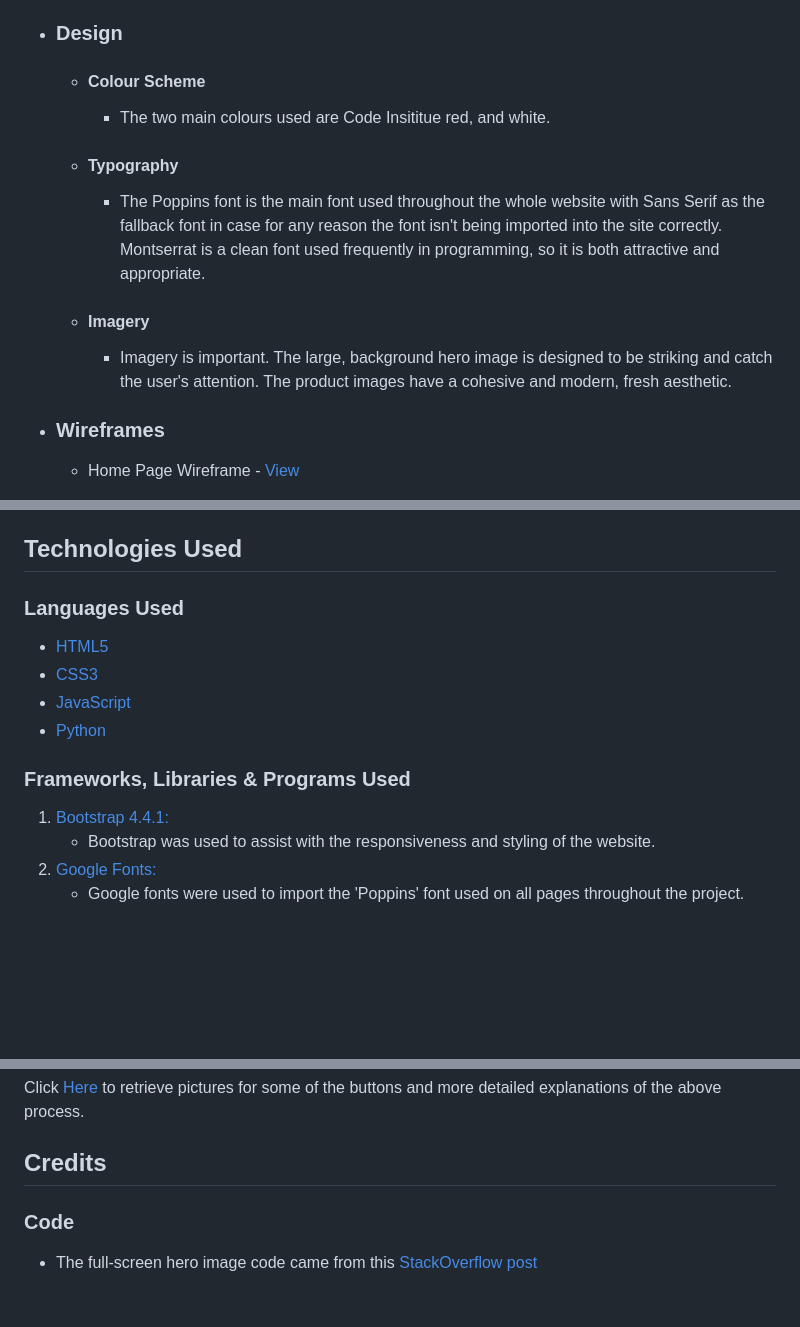
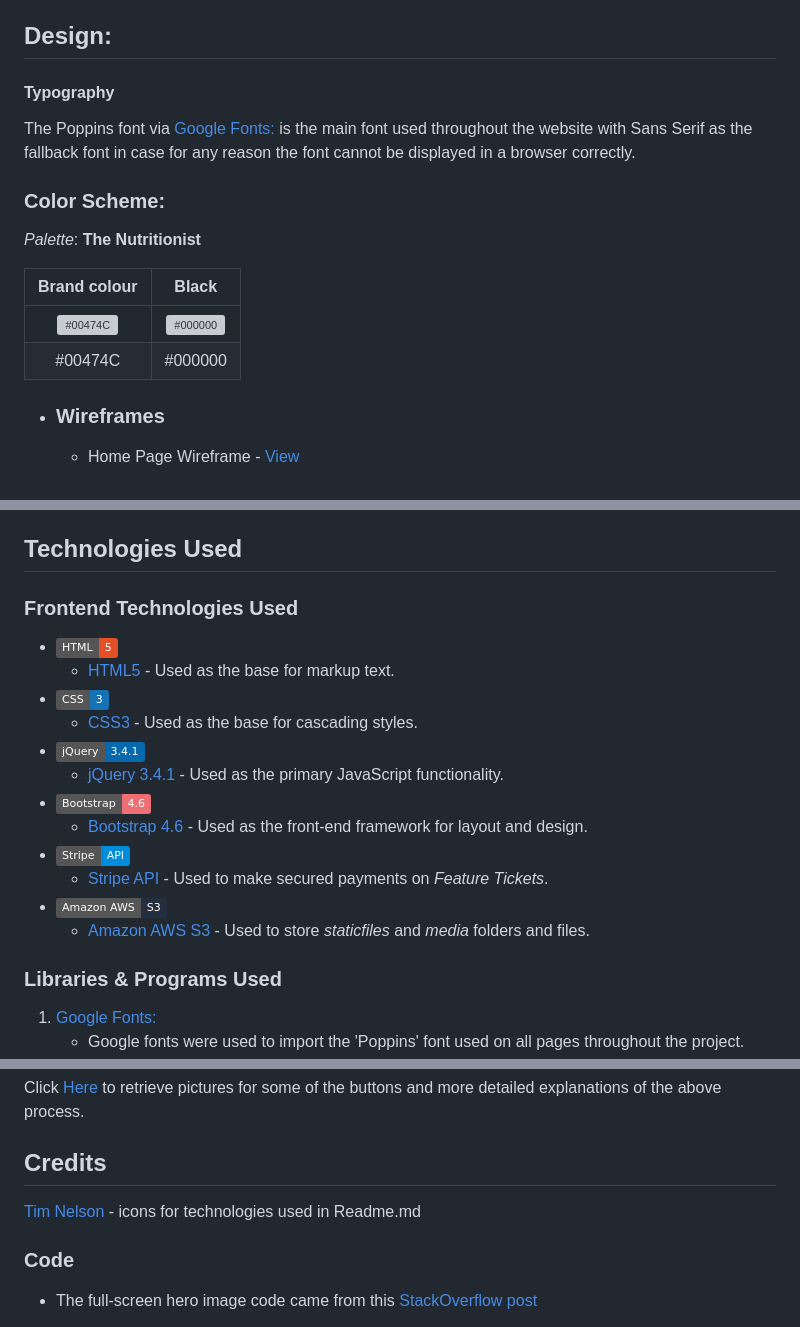
Before and after one commit to RachelFurlong-dev/nutritionist-m4, a Markdown page: README.md, 3 parts joined by grey strips. Rendered like a GitHub page; badges without logos; blank space fills up the shorter version; grey boxes are pictures that could not be loaded.

Commit message:
Add technologies and Design sections to Readme

```diff
--- a/README.md
+++ b/README.md
@@ -32,13 +32,19 @@ This is the main marketing website for The Nutritionist raw organiic online food
         2. As a Site Owner, I want to establish a reular customer base who return and make regular purchases.
         3. As a Site Owner, I want products to be stocked in high street shops and keep track of stock held by partners.
 
--   ### Design
-    -   #### Colour Scheme
-        -   The two main colours used are Code Insititue red, and white.
-    -   #### Typography
-        -   The Poppins font is the main font used throughout the whole website with Sans Serif as the fallback font in case for any reason the font isn't being imported into the site correctly. Montserrat is a clean font used frequently in programming, so it is both attractive and appropriate.
-    -   #### Imagery
-        -   Imagery is important. The large, background hero image is designed to be striking and catch the user's attention. The product images have a cohesive and modern, fresh aesthetic.
+## Design:
+
+#### Typography
+ The Poppins font via [Google Fonts:](https://fonts.google.com/) is the main font used throughout the website with Sans Serif as the fallback font in case for any reason the font cannot be displayed in a browser correctly.
+
+### Color Scheme:
+
+*Palette*: **The Nutritionist**
+
+| Brand colour | Black |
+| :---: | :---: |
+| ![#00474C](https://via.placeholder.com/15/00474C/00474C) | ![#000000](https://via.placeholder.com/15/000000/000000) |
+| #00474C | #000000 |
 
 *   ### Wireframes
 
@@ -101,17 +107,24 @@ UserProfile
 
 ## Technologies Used
 
-### Languages Used
+### Frontend Technologies Used
 
--   [HTML5](https://en.wikipedia.org/wiki/HTML5)
--   [CSS3](https://en.wikipedia.org/wiki/Cascading_Style_Sheets)
--   [JavaScript](https://en.wikipedia.org/wiki/JavaScript)
--   [Python](https://en.wikipedia.org/wiki/Python_(programming_language))
+- ![HTML5](https://img.shields.io/static/v1?label=HTML&message=5&color=E34F26&logo=html5&logoColor=ffffff)
+    - [HTML5](https://developer.mozilla.org/en-US/docs/Web/Guide/HTML/HTML5) - Used as the base for markup text.
+- ![CSS3](https://img.shields.io/static/v1?label=CSS&message=3&color=1572B6&logo=css3&logoColor=ffffff)
+    - [CSS3](https://developer.mozilla.org/en-US/docs/Web/CSS/CSS3) - Used as the base for cascading styles.
+- ![jQuery 3.4.1](https://img.shields.io/static/v1?label=jQuery&message=3.4.1&color=0769AD&logo=jquery&logoColor=ffffff)
+    - [jQuery 3.4.1](https://code.jquery.com/jquery/) - Used as the primary JavaScript functionality.
+- ![Bootstrap 4.6](https://img.shields.io/static/v1?label=Bootstrap&message=4.6&color=ee6e73)
+    - [Bootstrap 4.6](https://getbootstrap.com/docs/4.6/getting-started/introduction/) - Used as the front-end framework for layout and design.
+- ![Stripe API](https://img.shields.io/static/v1?label=Stripe&message=API&color=008CDD&logo=stripe&logoColor=ffffff)
+    - [Stripe API](https://stripe.com/docs/api?lang=python) - Used to make secured payments on *Feature Tickets*.
+- ![Amazon AWS S3](https://img.shields.io/static/v1?label=Amazon%20AWS&message=S3&color=232F3E&logo=amazon%20aws)
+    - [Amazon AWS S3](https://aws.amazon.com/) - Used to store *staticfiles* and *media* folders and files.
 
-### Frameworks, Libraries & Programs Used
 
-1. [Bootstrap 4.4.1:](https://getbootstrap.com/docs/4.4/getting-started/introduction/)
-    - Bootstrap was used to assist with the responsiveness and styling of the website.
+### Libraries & Programs Used
+
 1. [Google Fonts:](https://fonts.google.com/)
     - Google fonts were used to import the 'Poppins' font used on all pages throughout the project.
 1. [Font Awesome:](https://fontawesome.com/)
@@ -278,6 +291,7 @@ $ git clone https://github.com/YOUR-USERNAME/YOUR-REPOSITORY
 Click [Here](https://help.github.com/en/github/creating-cloning-and-archiving-repositories/cloning-a-repository#cloning-a-repository-to-github-desktop) to retrieve pictures for some of the buttons and more detailed explanations of the above process.
 
 ## Credits
+[Tim Nelson](https://github.com/TravelTimN/ci-milestone05-fsfw/blob/main/README.md?plain=1) - icons for technologies used in Readme.md
 
 ### Code
 
```
